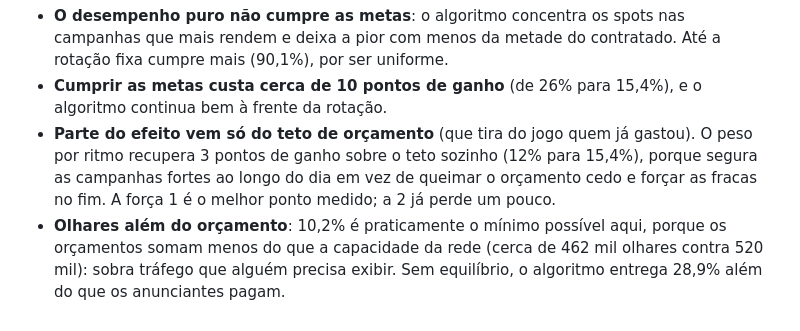
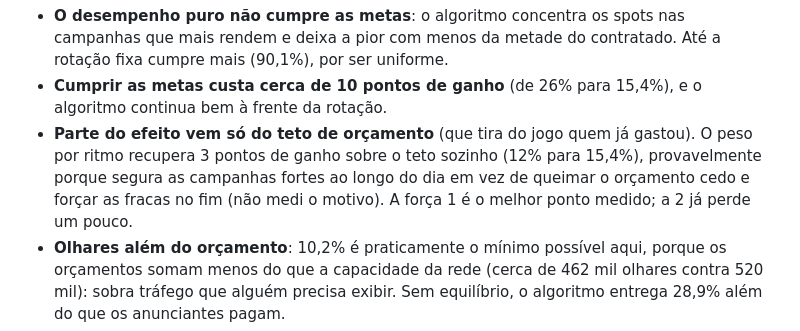
Before and after one commit to nanamicode/totens-porto-alvorada, a Markdown page: docs/AVALIACAO.md, the part around the change. Drawn GitHub-style.

Commit message:
Docs: marca como hipótese o motivo do ganho do peso por ritmo

```diff
--- a/docs/AVALIACAO.md
+++ b/docs/AVALIACAO.md
@@ -171,7 +171,7 @@ O que isso diz, neste mundo simulado:
 O que isso diz, neste mundo simulado:
 - **O desempenho puro não cumpre as metas**: o algoritmo concentra os spots nas campanhas que mais rendem e deixa a pior com menos da metade do contratado. Até a rotação fixa cumpre mais (90,1%), por ser uniforme.
 - **Cumprir as metas custa cerca de 10 pontos de ganho** (de 26% para 15,4%), e o algoritmo continua bem à frente da rotação.
-- **Parte do efeito vem só do teto de orçamento** (que tira do jogo quem já gastou). O peso por ritmo recupera 3 pontos de ganho sobre o teto sozinho (12% para 15,4%), porque segura as campanhas fortes ao longo do dia em vez de queimar o orçamento cedo e forçar as fracas no fim. A força 1 é o melhor ponto medido; a 2 já perde um pouco.
+- **Parte do efeito vem só do teto de orçamento** (que tira do jogo quem já gastou). O peso por ritmo recupera 3 pontos de ganho sobre o teto sozinho (12% para 15,4%), provavelmente porque segura as campanhas fortes ao longo do dia em vez de queimar o orçamento cedo e forçar as fracas no fim (não medi o motivo). A força 1 é o melhor ponto medido; a 2 já perde um pouco.
 - **Olhares além do orçamento**: 10,2% é praticamente o mínimo possível aqui, porque os orçamentos somam menos do que a capacidade da rede (cerca de 462 mil olhares contra 520 mil): sobra tráfego que alguém precisa exibir. Sem equilíbrio, o algoritmo entrega 28,9% além do que os anunciantes pagam.
 - Cinco sementes e um conjunto de metas. Metas maiores que a capacidade (use `metaEsc`) não podem ser cumpridas por ninguém, e o que o equilíbrio faz nesse caso (reparte o atraso) não foi medido. As metas, o orçamento e o 80% do primeiro dia são escolhas minhas, não dados reais.
 
```
